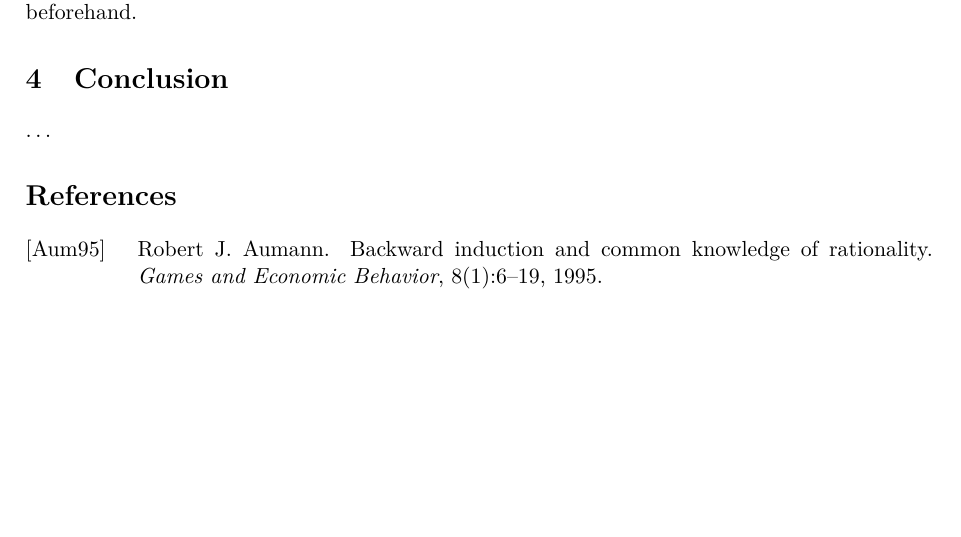
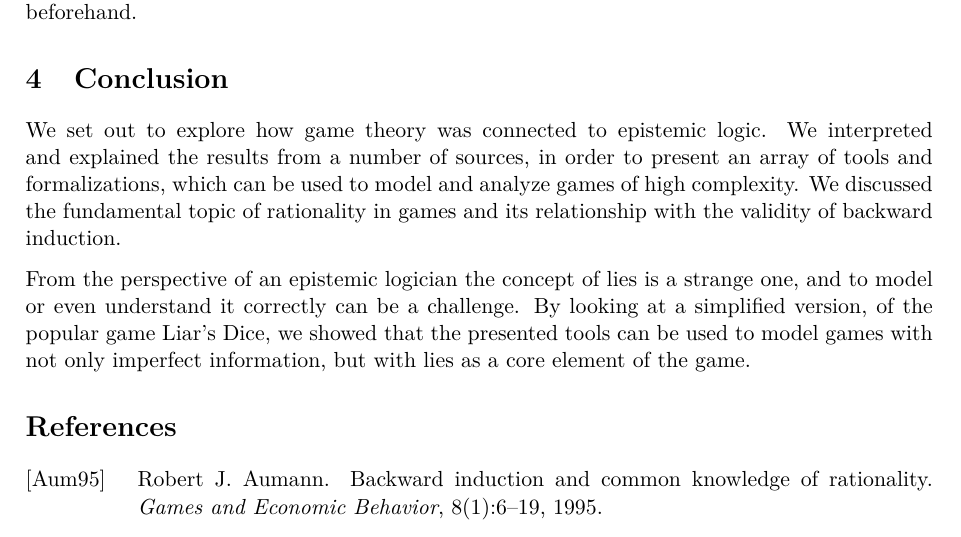
Before and after one commit to Andefar/LiarsDice, a LaTeX document (Report/main.tex, which reads Report/conclusion.tex): part of page 8 of 8 before the commit and part of page 8 of 9 after it, cut so that both start at the same text, the shorter picture padded with empty space. Compiled offline with pdfLaTeX.

Commit message:
conclusion

```diff
--- a/Report/conclusion.tex
+++ b/Report/conclusion.tex
@@ -1 +1,3 @@
-\dots
+We set out to explore how game theory was connected to epistemic logic. We interpreted and explained the results from a number of sources, in order to present an array of tools and formalizations, which can be used to model and analyze games of high complexity. We discussed the fundamental topic of rationality in games and its relationship with the validity of backward induction.
+
+From the perspective of an epistemic logician the concept of lies is a strange one, and to model or even understand it correctly can be a challenge. By looking at a simplified version, of the popular game Liar's Dice, we showed that the presented tools can be used to model games with not only imperfect information, but with lies as a core element of the game.
```
